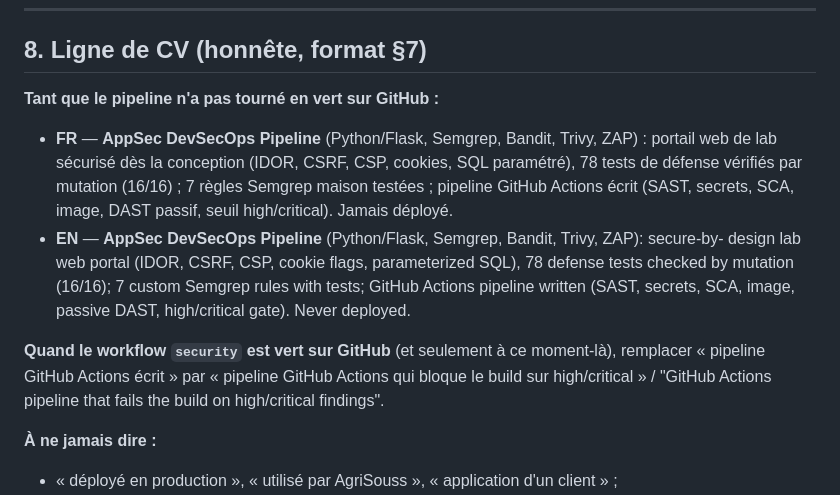
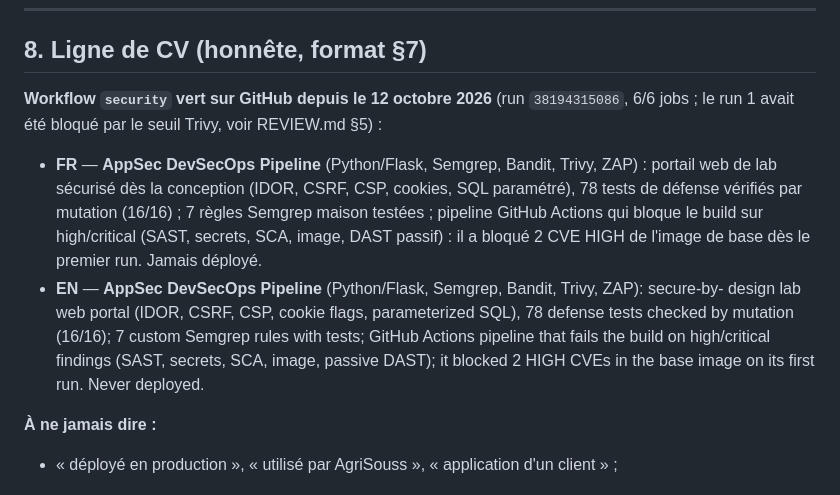
Before and after one commit to mohamedelds849-bit/appsec-devsecops-pipeline, a Markdown page: LEARN.md, the part around the change. Drawn GitHub-style.

```diff
--- a/LEARN.md
+++ b/LEARN.md
@@ -256,20 +256,18 @@ référentiel d'exigences vérifiables (par exemple V4.2.1 pour l'IDOR). Mon fic
 
 ## 8. Ligne de CV (honnête, format §7)
 
-**Tant que le pipeline n'a pas tourné en vert sur GitHub :**
+**Workflow `security` vert sur GitHub depuis le 12 octobre 2026** (run `38194315086`, 6/6 jobs ; le run 1 avait été bloqué par le seuil Trivy, voir REVIEW.md §5) :
 
 - **FR** — **AppSec DevSecOps Pipeline** (Python/Flask, Semgrep, Bandit, Trivy, ZAP) : portail
   web de lab sécurisé dès la conception (IDOR, CSRF, CSP, cookies, SQL paramétré), 78 tests de
   défense vérifiés par mutation (16/16) ; 7 règles Semgrep maison testées ; pipeline GitHub
-  Actions écrit (SAST, secrets, SCA, image, DAST passif, seuil high/critical). Jamais déployé.
+  Actions qui bloque le build sur high/critical (SAST, secrets, SCA, image, DAST passif) : il a
+  bloqué 2 CVE HIGH de l'image de base dès le premier run. Jamais déployé.
 - **EN** — **AppSec DevSecOps Pipeline** (Python/Flask, Semgrep, Bandit, Trivy, ZAP): secure-by-
   design lab web portal (IDOR, CSRF, CSP, cookie flags, parameterized SQL), 78 defense tests
-  checked by mutation (16/16); 7 custom Semgrep rules with tests; GitHub Actions pipeline
-  written (SAST, secrets, SCA, image, passive DAST, high/critical gate). Never deployed.
-
-**Quand le workflow `security` est vert sur GitHub** (et seulement à ce moment-là), remplacer
-« pipeline GitHub Actions écrit » par « pipeline GitHub Actions qui bloque le build sur
-high/critical » / "GitHub Actions pipeline that fails the build on high/critical findings".
+  checked by mutation (16/16); 7 custom Semgrep rules with tests; GitHub Actions pipeline that
+  fails the build on high/critical findings (SAST, secrets, SCA, image, passive DAST); it blocked
+  2 HIGH CVEs in the base image on its first run. Never deployed.
 
 **À ne jamais dire :**
 - « déployé en production », « utilisé par AgriSouss », « application d'un client » ;
```
Also changed, not shown: README.md (+2 -2 lines), REVIEW.md (+1 -0 lines).
